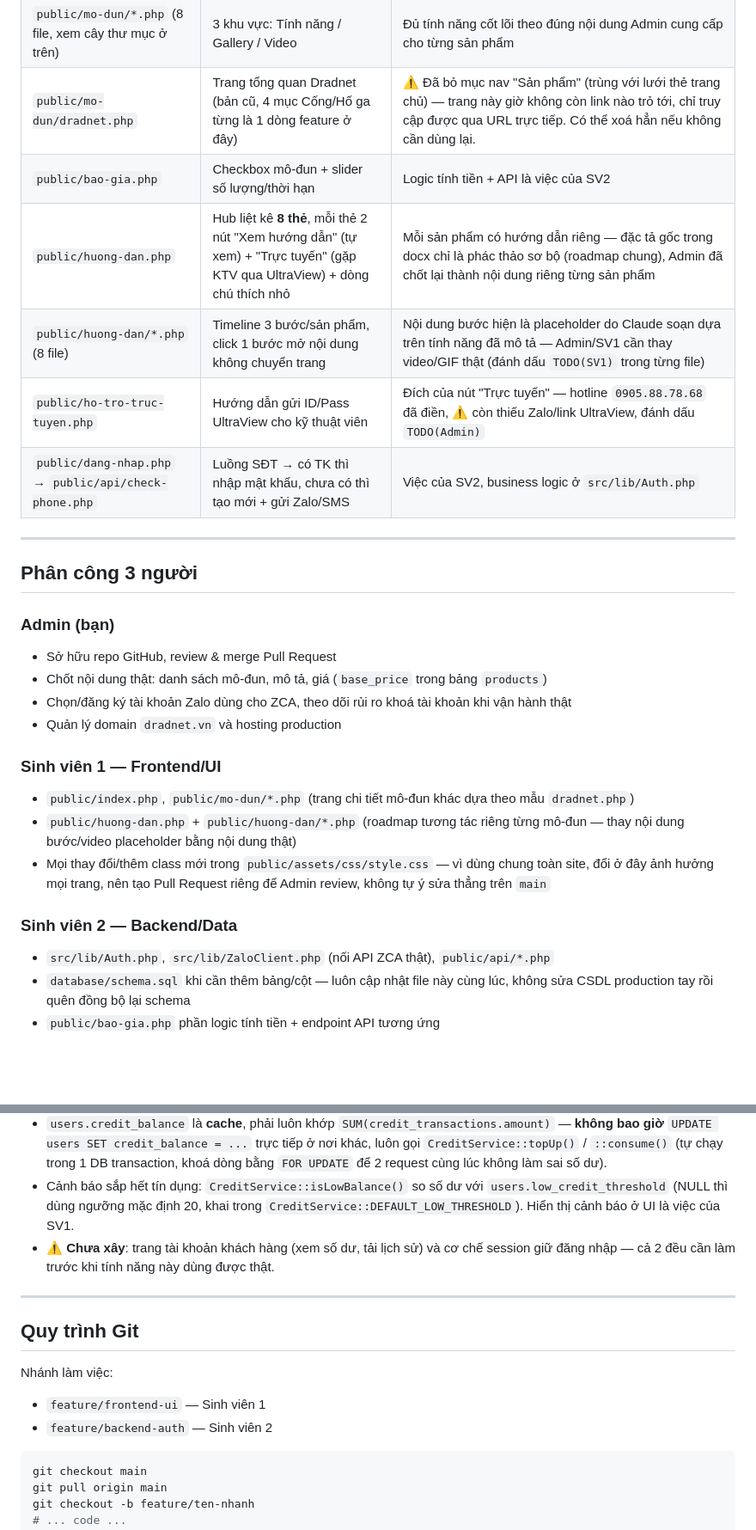
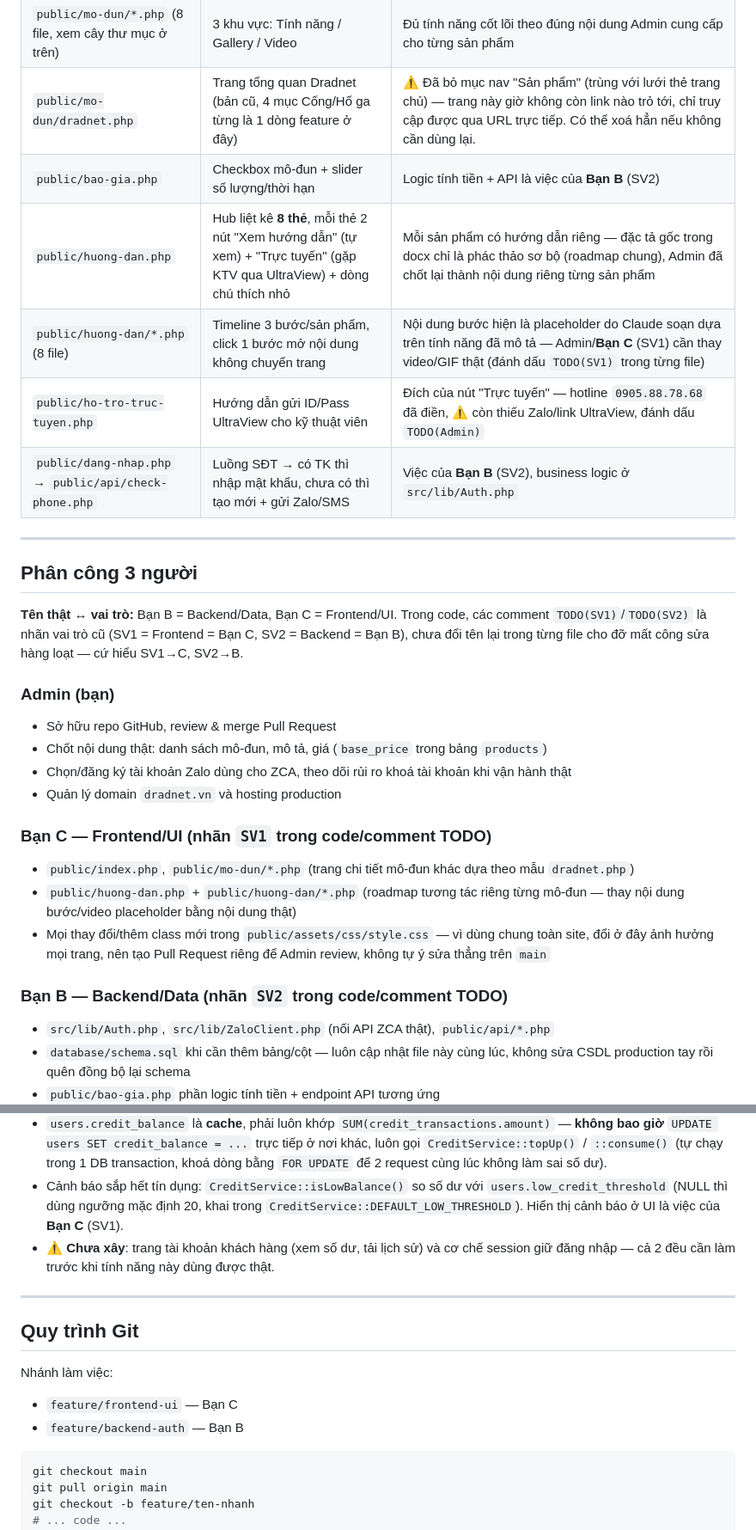
Before and after one commit to tranvanhai-htsoft/HTSOFT_WEB, a Markdown page: CLAUDE.md, 2 parts joined by grey strips. Shown at 86% size. Rendered like a GitHub page; blank space fills up the shorter version.

Commit message:
Sua ten vai tro cho dung: Ban B = Backend, Ban C = Frontend
Truoc do CLAUDE.md tu dat "Sinh vien 1 = Frontend", "Sinh vien 2 =
Backend" roi tu suy B=SV1, C=SV2 - khong dung voi ten that ma Admin
dung. Sua lai dung: Ban B = Backend/Data (nhan SV2 trong code), Ban C
= Frontend/UI (nhan SV1 trong code). Them ghi chu anh xa ro rang dau
phan Phan cong de khoi nham lai.

````diff
--- a/CLAUDE.md
+++ b/CLAUDE.md
@@ -110,15 +110,19 @@ CAUTAOWEB.docx                 ← đặc tả nghiệp vụ gốc, nguồn sự
 | `public/index.php` | Lưới **8 thẻ** sản phẩm — **đã chốt nội dung thật** (Admin cung cấp) | 4 mô-đun Dradnet gốc (Cống Tròn & Đúc Sẵn / Cống Hộp Đổ Tại Chỗ / Cầu Bản–Tràn Liên Hợp / Thiết Kế Hố Ga) + 4 sản phẩm mới (Thiết Kế Cầu Giản Đơn / Kiểm Toán Cầu Giản Đơn / Kiểm Toán Cầu Bản / Kiểm Toán Cống Hộp) |
 | `public/mo-dun/*.php` (8 file, xem cây thư mục ở trên) | 3 khu vực: Tính năng / Gallery / Video | Đủ tính năng cốt lõi theo đúng nội dung Admin cung cấp cho từng sản phẩm |
 | `public/mo-dun/dradnet.php` | Trang tổng quan Dradnet (bản cũ, 4 mục Cống/Hố ga từng là 1 dòng feature ở đây) | ⚠️ Đã bỏ mục nav "Sản phẩm" (trùng với lưới thẻ trang chủ) — trang này giờ không còn link nào trỏ tới, chỉ truy cập được qua URL trực tiếp. Có thể xoá hẳn nếu không cần dùng lại. |
-| `public/bao-gia.php` | Checkbox mô-đun + slider số lượng/thời hạn | Logic tính tiền + API là việc của SV2 |
+| `public/bao-gia.php` | Checkbox mô-đun + slider số lượng/thời hạn | Logic tính tiền + API là việc của **Bạn B** (SV2) |
 | `public/huong-dan.php` | Hub liệt kê **8 thẻ**, mỗi thẻ 2 nút "Xem hướng dẫn" (tự xem) + "Trực tuyến" (gặp KTV qua UltraView) + dòng chú thích nhỏ | Mỗi sản phẩm có hướng dẫn riêng — đặc tả gốc trong docx chỉ là phác thảo sơ bộ (roadmap chung), Admin đã chốt lại thành nội dung riêng từng sản phẩm |
-| `public/huong-dan/*.php` (8 file) | Timeline 3 bước/sản phẩm, click 1 bước mở nội dung không chuyển trang | Nội dung bước hiện là placeholder do Claude soạn dựa trên tính năng đã mô tả — Admin/SV1 cần thay video/GIF thật (đánh dấu `TODO(SV1)` trong từng file) |
+| `public/huong-dan/*.php` (8 file) | Timeline 3 bước/sản phẩm, click 1 bước mở nội dung không chuyển trang | Nội dung bước hiện là placeholder do Claude soạn dựa trên tính năng đã mô tả — Admin/**Bạn C** (SV1) cần thay video/GIF thật (đánh dấu `TODO(SV1)` trong từng file) |
 | `public/ho-tro-truc-tuyen.php` | Hướng dẫn gửi ID/Pass UltraView cho kỹ thuật viên | Đích của nút "Trực tuyến" — hotline `0905.88.78.68` đã điền, ⚠️ còn thiếu Zalo/link UltraView, đánh dấu `TODO(Admin)` |
-| `public/dang-nhap.php` → `public/api/check-phone.php` | Luồng SĐT → có TK thì nhập mật khẩu, chưa có thì tạo mới + gửi Zalo/SMS | Việc của SV2, business logic ở `src/lib/Auth.php` |
+| `public/dang-nhap.php` → `public/api/check-phone.php` | Luồng SĐT → có TK thì nhập mật khẩu, chưa có thì tạo mới + gửi Zalo/SMS | Việc của **Bạn B** (SV2), business logic ở `src/lib/Auth.php` |
 
 ---
 
 ## Phân công 3 người
+
+**Tên thật ↔ vai trò:** Bạn B = Backend/Data, Bạn C = Frontend/UI. Trong code, các comment
+`TODO(SV1)`/`TODO(SV2)` là nhãn vai trò cũ (SV1 = Frontend = Bạn C, SV2 = Backend = Bạn B),
+chưa đổi tên lại trong từng file cho đỡ mất công sửa hàng loạt — cứ hiểu SV1→C, SV2→B.
 
 ### Admin (bạn)
 - Sở hữu repo GitHub, review & merge Pull Request
@@ -126,7 +130,7 @@ CAUTAOWEB.docx                 ← đặc tả nghiệp vụ gốc, nguồn sự
 - Chọn/đăng ký tài khoản Zalo dùng cho ZCA, theo dõi rủi ro khoá tài khoản khi vận hành thật
 - Quản lý domain `dradnet.vn` và hosting production
 
-### Sinh viên 1 — Frontend/UI
+### Bạn C — Frontend/UI (nhãn `SV1` trong code/comment TODO)
 - `public/index.php`, `public/mo-dun/*.php` (trang chi tiết mô-đun khác dựa theo mẫu `dradnet.php`)
 - `public/huong-dan.php` + `public/huong-dan/*.php` (roadmap tương tác riêng từng mô-đun —
   thay nội dung bước/video placeholder bằng nội dung thật)
@@ -134,7 +138,7 @@ CAUTAOWEB.docx                 ← đặc tả nghiệp vụ gốc, nguồn sự
   đổi ở đây ảnh hưởng mọi trang, nên tạo Pull Request riêng để Admin review, không tự ý sửa
   thẳng trên `main`
 
-### Sinh viên 2 — Backend/Data
+### Bạn B — Backend/Data (nhãn `SV2` trong code/comment TODO)
 - `src/lib/Auth.php`, `src/lib/ZaloClient.php` (nối API ZCA thật), `public/api/*.php`
 - `database/schema.sql` khi cần thêm bảng/cột — luôn cập nhật file này cùng lúc, không sửa
   CSDL production tay rồi quên đồng bộ lại schema
@@ -165,7 +169,7 @@ Admin đã chốt mô hình **tín dụng trả trước dùng chung mọi sản
   `FOR UPDATE` để 2 request cùng lúc không làm sai số dư).
 - Cảnh báo sắp hết tín dụng: `CreditService::isLowBalance()` so số dư với
   `users.low_credit_threshold` (NULL thì dùng ngưỡng mặc định 20, khai trong
-  `CreditService::DEFAULT_LOW_THRESHOLD`). Hiển thị cảnh báo ở UI là việc của SV1.
+  `CreditService::DEFAULT_LOW_THRESHOLD`). Hiển thị cảnh báo ở UI là việc của **Bạn C** (SV1).
 - ⚠️ **Chưa xây**: trang tài khoản khách hàng (xem số dư, tải lịch sử) và cơ chế session giữ
   đăng nhập — cả 2 đều cần làm trước khi tính năng này dùng được thật.
 
@@ -174,8 +178,8 @@ Admin đã chốt mô hình **tín dụng trả trước dùng chung mọi sản
 ## Quy trình Git
 
 Nhánh làm việc:
-- `feature/frontend-ui` — Sinh viên 1
-- `feature/backend-auth` — Sinh viên 2
+- `feature/frontend-ui` — Bạn C
+- `feature/backend-auth` — Bạn B
 
 ```bash
 git checkout main
````
